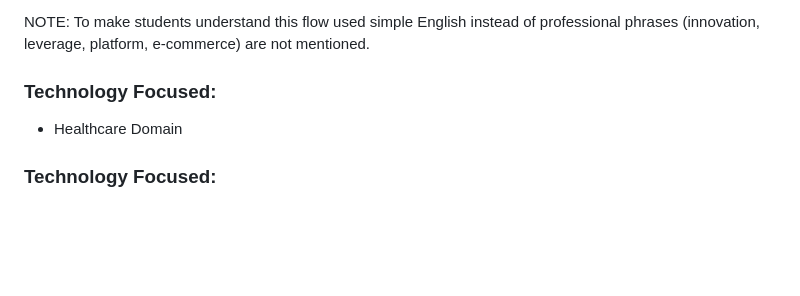
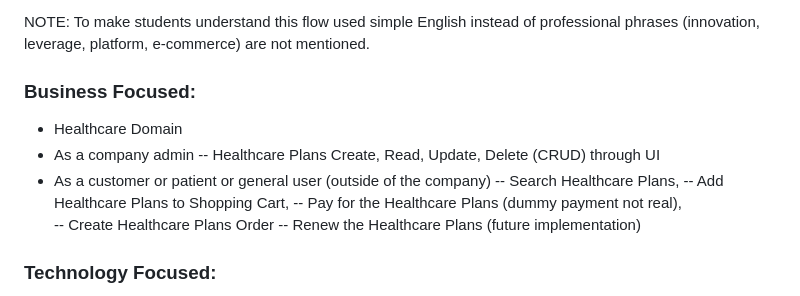
Before and after one commit to javakishore-veleti/HealthCare-Buy-Plans-App, a Markdown page: README.md, the part around the change. GitHub-like rendering; blank space fills up the shorter version.

```diff
--- a/README.md
+++ b/README.md
@@ -5,8 +5,16 @@ This repository is created to demonstrate how a real Healthcare business applica
 
 NOTE: To make students understand this flow used simple English instead of professional phrases (innovation, leverage, platform, e-commerce) are not mentioned.
 
-### Technology Focused:
+### Business Focused:
 - Healthcare Domain
+- As a company admin
+    -- Healthcare Plans Create, Read, Update, Delete (CRUD) through UI
+- As a customer or patient or general user (outside of the company)
+    -- Search Healthcare Plans,
+    -- Add Healthcare Plans to Shopping Cart,
+    -- Pay for the Healthcare Plans (dummy payment not real),
+    -- Create Healthcare Plans Order
+    -- Renew the Healthcare Plans (future implementation)
 
 ### Technology Focused:
 - Python Django
```
